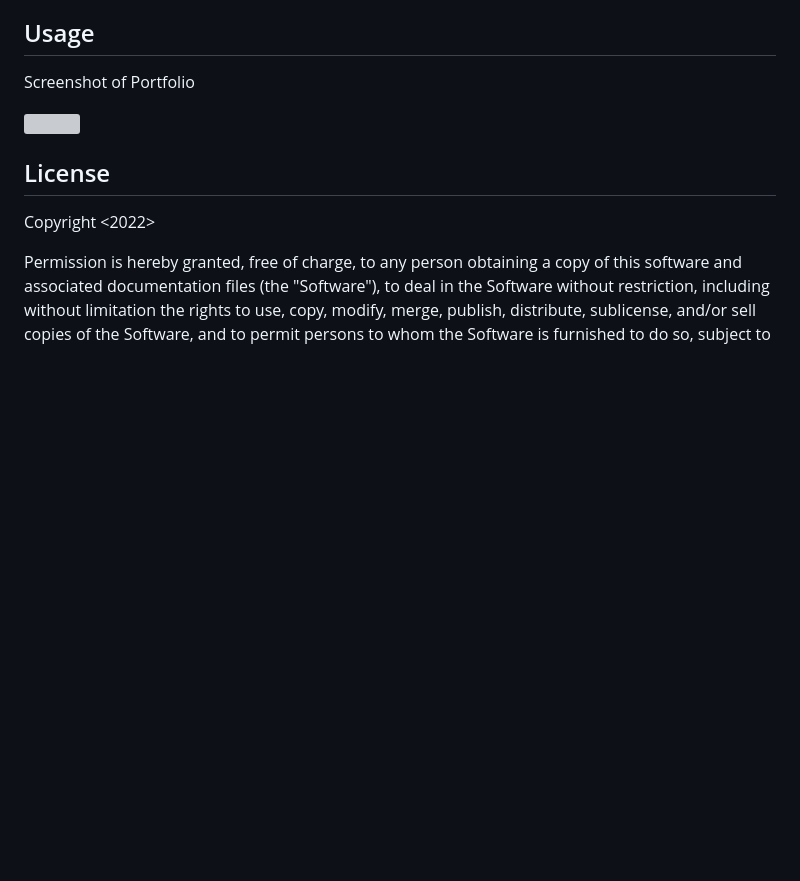
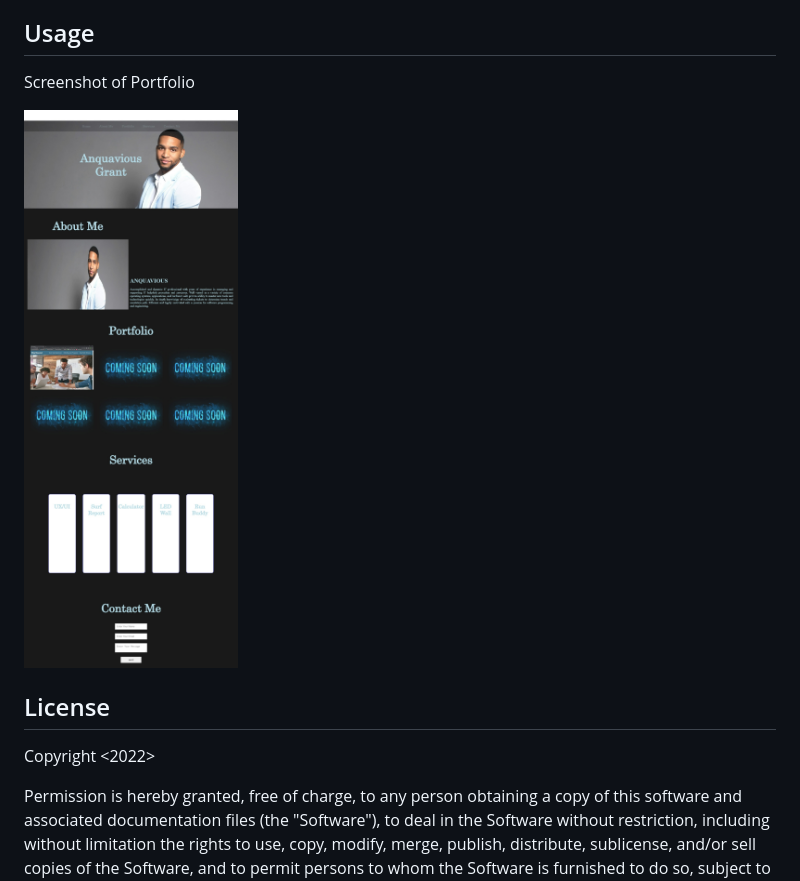
Before and after one commit to anquavious/git-init, a Markdown page: README.md, the part around the change. Drawn GitHub-style; pictures changed too: Portfolio Screenshot.jpeg (added); blank space fills up the shorter version; grey boxes are pictures that could not be loaded.

```diff
--- a/Portfolio2.README.md
+++ b/README.md
@@ -8,7 +8,7 @@ I created my portolio to showcase a sample of my programming skills and work for
 
 Screenshot of Portfolio
 
-![](../Portfolio%20Screenshot.jpeg)
+![](./Portfolio%20Screenshot.jpeg)
 
 ## License
 
```
Also changed, not shown: 2 other files.
